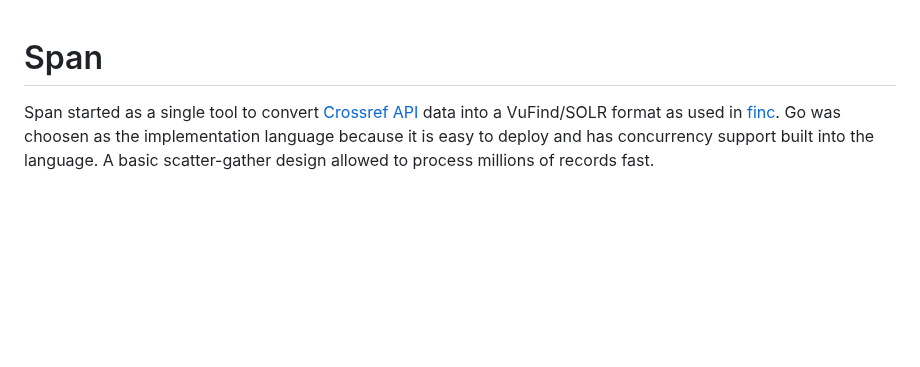
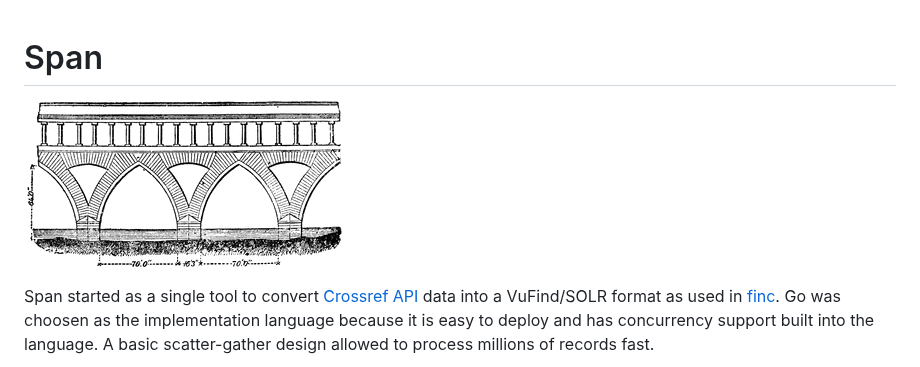
Before and after one commit to miku/span, a Markdown page: README.md, the part around the change. Drawn GitHub-style; pictures changed too: docs/ticino_26242_sm.gif (added); blank space fills up the shorter version.

```diff
--- a/README.md
+++ b/README.md
@@ -1,4 +1,6 @@
 # Span
+
+![](docs/ticino_26242_sm.gif)
 
 Span started as a single tool to convert [Crossref
 API](https://www.crossref.org/services/metadata-delivery/rest-api/) data into a
```
